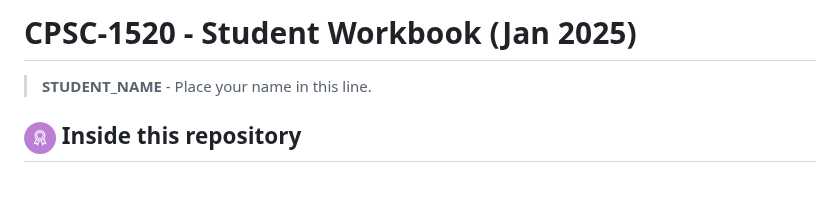
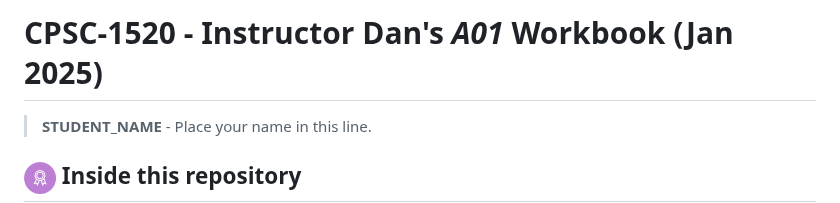
Before and after one commit to nronquillo/DanG-A01-CPSC-1520-Instructor-Workbook-2025-Jan, a Markdown page: ReadMe.md, the part around the change. GitHub-like rendering; blank space fills up the shorter version.

Commit message:
Label ReadMe Name/Section

```diff
--- a/ReadMe.md
+++ b/ReadMe.md
@@ -1,4 +1,4 @@
-# CPSC-1520 - **Student Workbook** (Jan 2025)
+# CPSC-1520 - **Instructor Dan's *A01* Workbook** (Jan 2025)
 
 > **STUDENT_NAME** - Place your name in this line.
 
```
